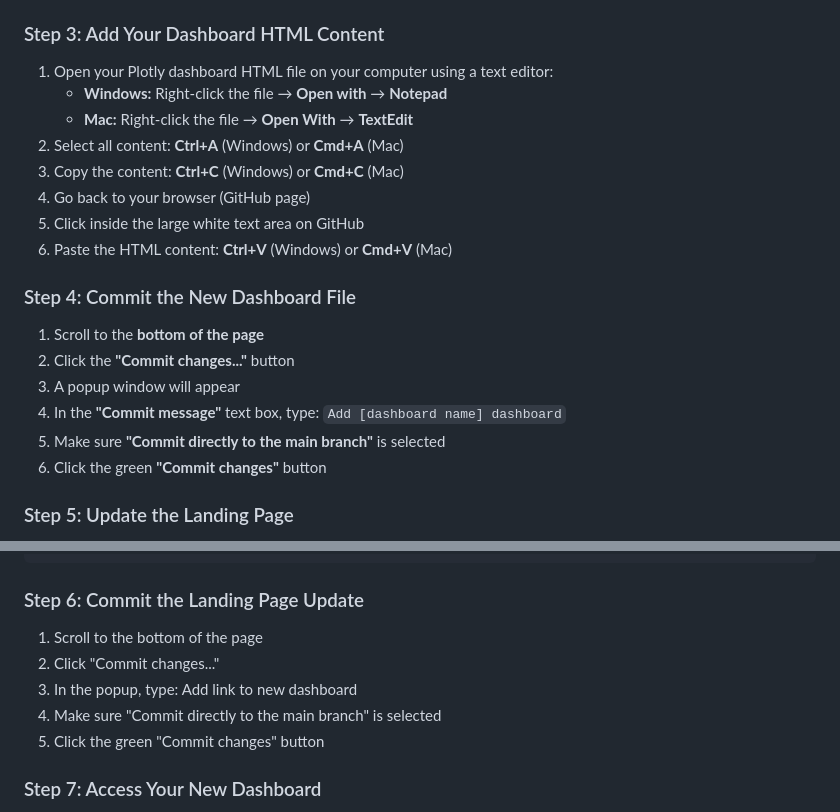
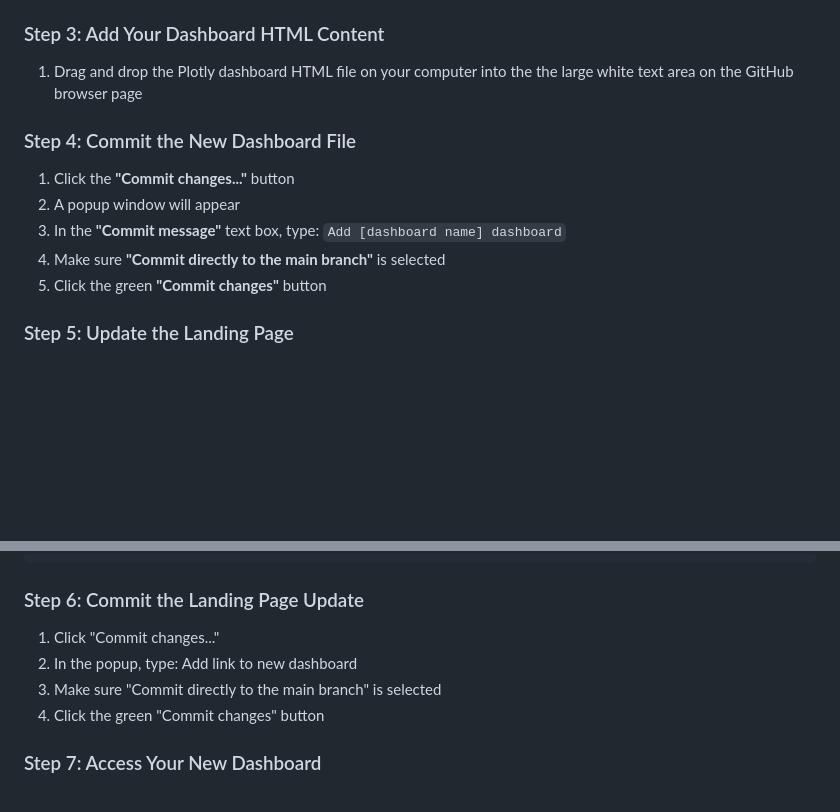
Before and after one commit to jared-d-sharp/Tx-Ops-Interactive-Charts, a Markdown page: README.md, 2 parts joined by grey strips. GitHub-like rendering; blank space fills up the shorter version.

````diff
--- a/README.md
+++ b/README.md
@@ -16,22 +16,14 @@ This guide explains how to add new interactive Plotly dashboards to your existin
    - The forward slash `/` automatically creates a folder
 
 ### Step 3: Add Your Dashboard HTML Content
-1. Open your Plotly dashboard HTML file on your computer using a text editor:
-   - **Windows:** Right-click the file → **Open with** → **Notepad**
-   - **Mac:** Right-click the file → **Open With** → **TextEdit**
-2. Select all content: **Ctrl+A** (Windows) or **Cmd+A** (Mac)
-3. Copy the content: **Ctrl+C** (Windows) or **Cmd+C** (Mac)
-4. Go back to your browser (GitHub page)
-5. Click inside the large white text area on GitHub
-6. Paste the HTML content: **Ctrl+V** (Windows) or **Cmd+V** (Mac)
+1. Drag and drop the Plotly dashboard HTML file on your computer into the the large white text area on the GitHub browser page
 
 ### Step 4: Commit the New Dashboard File
-1. Scroll to the **bottom of the page**
-2. Click the **"Commit changes..."** button
-3. A popup window will appear
-4. In the **"Commit message"** text box, type: `Add [dashboard name] dashboard`
-5. Make sure **"Commit directly to the main branch"** is selected
-6. Click the green **"Commit changes"** button
+1. Click the **"Commit changes..."** button
+2. A popup window will appear
+3. In the **"Commit message"** text box, type: `Add [dashboard name] dashboard`
+4. Make sure **"Commit directly to the main branch"** is selected
+5. Click the green **"Commit changes"** button
 
 ### Step 5: Update the Landing Page
 1. Click on your **repository name** at the top-left to go back to the main page
@@ -61,11 +53,10 @@ text
 ```
 
 ### Step 6: Commit the Landing Page Update
-1. Scroll to the bottom of the page
-2. Click "Commit changes..."
-3. In the popup, type: Add link to new dashboard
-4. Make sure "Commit directly to the main branch" is selected
-5. Click the green "Commit changes" button
+1. Click "Commit changes..."
+2. In the popup, type: Add link to new dashboard
+3. Make sure "Commit directly to the main branch" is selected
+4. Click the green "Commit changes" button
 
 ### Step 7: Access Your New Dashboard
 1. Wait 2-3 minutes for GitHub Pages to rebuild your site
````
